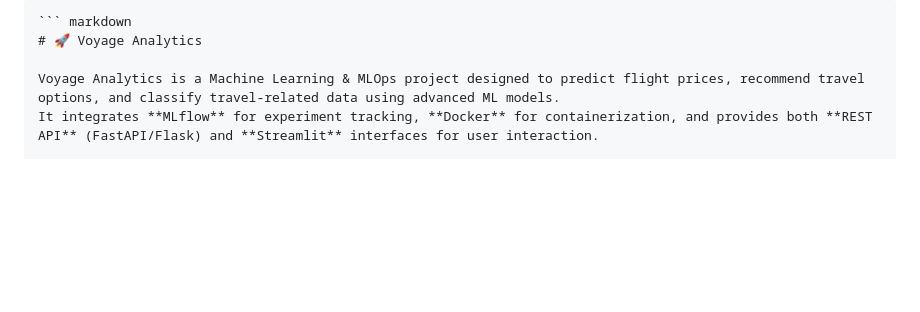
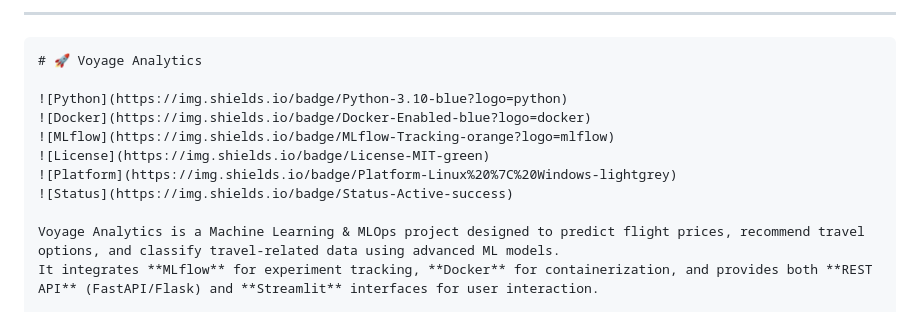
Before and after one commit to SHUBHAM01S2/Voyage_analytics, a Markdown page: README.md, the part around the change printed below. Drawn GitHub-style; blank space fills up the shorter version.

````diff
--- a/README.md
+++ b/README.md
@@ -1,6 +1,14 @@
-```
-``` markdown
+---
+
+```markdown
 # 🚀 Voyage Analytics
+
+![Python](https://img.shields.io/badge/Python-3.10-blue?logo=python)
+![Docker](https://img.shields.io/badge/Docker-Enabled-blue?logo=docker)
+![MLflow](https://img.shields.io/badge/MLflow-Tracking-orange?logo=mlflow)
+![License](https://img.shields.io/badge/License-MIT-green)
+![Platform](https://img.shields.io/badge/Platform-Linux%20%7C%20Windows-lightgrey)
+![Status](https://img.shields.io/badge/Status-Active-success)
 
 Voyage Analytics is a Machine Learning & MLOps project designed to predict flight prices, recommend travel options, and classify travel-related data using advanced ML models.
 It integrates **MLflow** for experiment tracking, **Docker** for containerization, and provides both **REST API** (FastAPI/Flask) and **Streamlit** interfaces for user interaction.
````
Also changed, not shown: other parts of README.md (+5 -1 lines).
